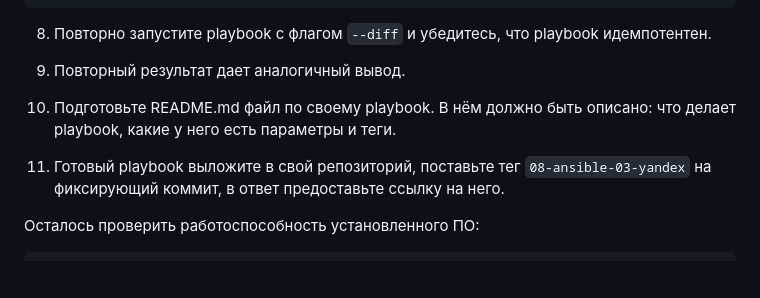
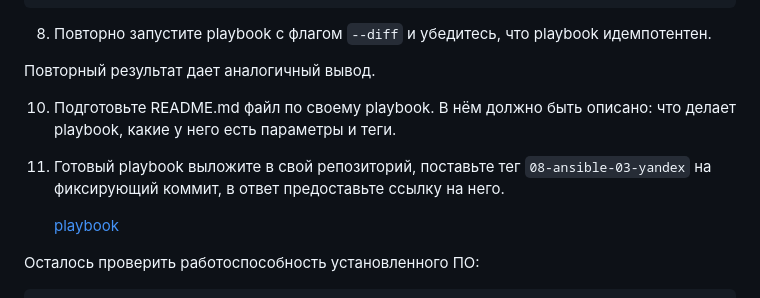
Before and after one commit to nikolay480/devops-netology, a Markdown page: CI_monitoring_config/08-ansible-03-yandex/README.md, the part around the change. Drawn GitHub-style; blank space fills up the shorter version.

Commit message:
08-ansible-03-yandex (3)

```diff
--- a/CI_monitoring_config/08-ansible-03-yandex/README.md
+++ b/CI_monitoring_config/08-ansible-03-yandex/README.md
@@ -297,12 +297,14 @@ vector-1: ok=6    changed=1    unreachable=0    failed=0    skipped=0    rescued
 
 8. Повторно запустите playbook с флагом `--diff` и убедитесь, что playbook идемпотентен.
 
-9. Повторный результат дает аналогичный вывод.
+Повторный результат дает аналогичный вывод.
 
 10. Подготовьте README.md файл по своему playbook. В нём должно быть описано: что делает playbook, какие у него есть
     параметры и теги.
 11. Готовый playbook выложите в свой репозиторий, поставьте тег `08-ansible-03-yandex` на фиксирующий коммит, в ответ
     предоставьте ссылку на него.
+
+    [playbook](./playbook/)
 
 Осталось проверить работоспособность установленного ПО:
 
```
